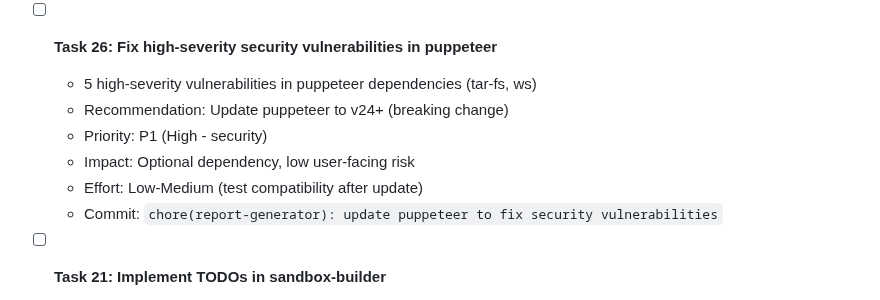
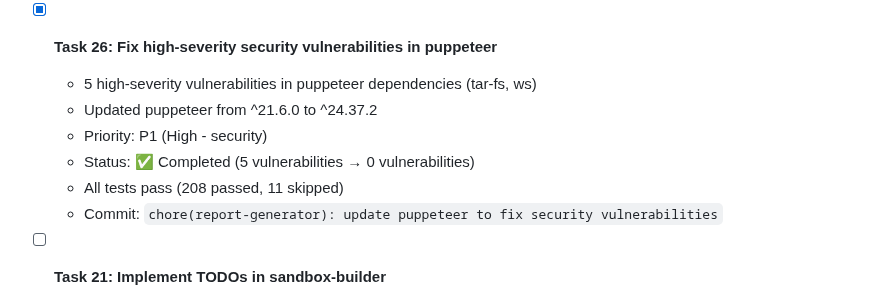
Before and after one commit to HasegawaMasahide/it_supervisor, a Markdown page: progress.md, the part around the change. Rendered like a GitHub page.

Commit message:
docs(workspace): Task 26を完了 - puppeteerセキュリティ更新
Co-Authored-By: Claude Sonnet 4.5 <noreply@anthropic.com>

Task: #26
Phase: 8
Priority: P1
Category: docs
Scope: workspace
Files-Changed: 1
Lines-Added: 4
Lines-Deleted: 4

```diff
--- a/progress.md
+++ b/progress.md
@@ -221,12 +221,12 @@
   - Effort: Medium (completed in ~1 hour)
   - Commit: `refactor(workspace): eliminate all any type warnings (18 → 0)`
 
-- [ ] **Task 26: Fix high-severity security vulnerabilities in puppeteer**
+- [x] **Task 26: Fix high-severity security vulnerabilities in puppeteer**
   - 5 high-severity vulnerabilities in puppeteer dependencies (tar-fs, ws)
-  - Recommendation: Update puppeteer to v24+ (breaking change)
+  - Updated puppeteer from ^21.6.0 to ^24.37.2
   - Priority: P1 (High - security)
-  - Impact: Optional dependency, low user-facing risk
-  - Effort: Low-Medium (test compatibility after update)
+  - Status: ✅ Completed (5 vulnerabilities → 0 vulnerabilities)
+  - All tests pass (208 passed, 11 skipped)
   - Commit: `chore(report-generator): update puppeteer to fix security vulnerabilities`
 
 - [ ] **Task 21: Implement TODOs in sandbox-builder**
```
